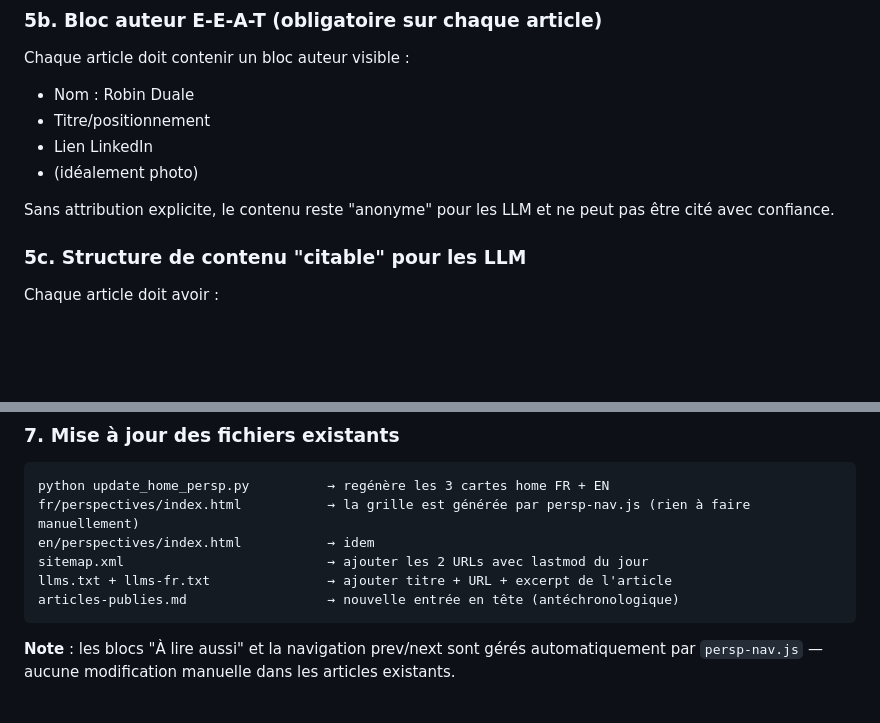
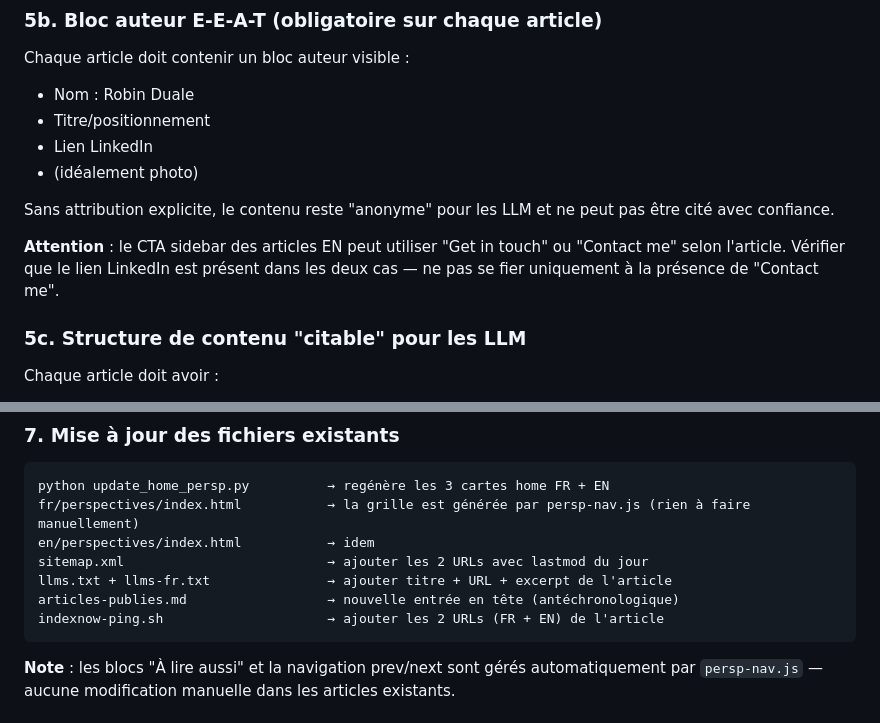
Before and after one commit to RobinDuale/duale-cv, a Markdown page: CLAUDE.md, 2 parts joined by grey strips. Rendered like a GitHub page; blank space fills up the shorter version.

Commit message:
Update CLAUDE.md: add indexnow-ping.sh to workflow checklist, note EN sidebar CTA variants
Co-Authored-By: Claude Sonnet 4.6 <noreply@anthropic.com>

````diff
--- a/CLAUDE.md
+++ b/CLAUDE.md
@@ -156,6 +156,8 @@ Chaque article doit contenir un bloc auteur visible :
 
 Sans attribution explicite, le contenu reste "anonyme" pour les LLM et ne peut pas être cité avec confiance.
 
+**Attention** : le CTA sidebar des articles EN peut utiliser "Get in touch" ou "Contact me" selon l'article. Vérifier que le lien LinkedIn est présent dans les deux cas — ne pas se fier uniquement à la présence de "Contact me".
+
 ### 5c. Structure de contenu "citable" pour les LLM
 
 Chaque article doit avoir :
@@ -194,6 +196,7 @@ en/perspectives/index.html           → idem
 sitemap.xml                          → ajouter les 2 URLs avec lastmod du jour
 llms.txt + llms-fr.txt               → ajouter titre + URL + excerpt de l'article
 articles-publies.md                  → nouvelle entrée en tête (antéchronologique)
+indexnow-ping.sh                     → ajouter les 2 URLs (FR + EN) de l'article
 ```
 
 **Note** : les blocs "À lire aussi" et la navigation prev/next sont gérés automatiquement par `persp-nav.js` — aucune modification manuelle dans les articles existants.
````
